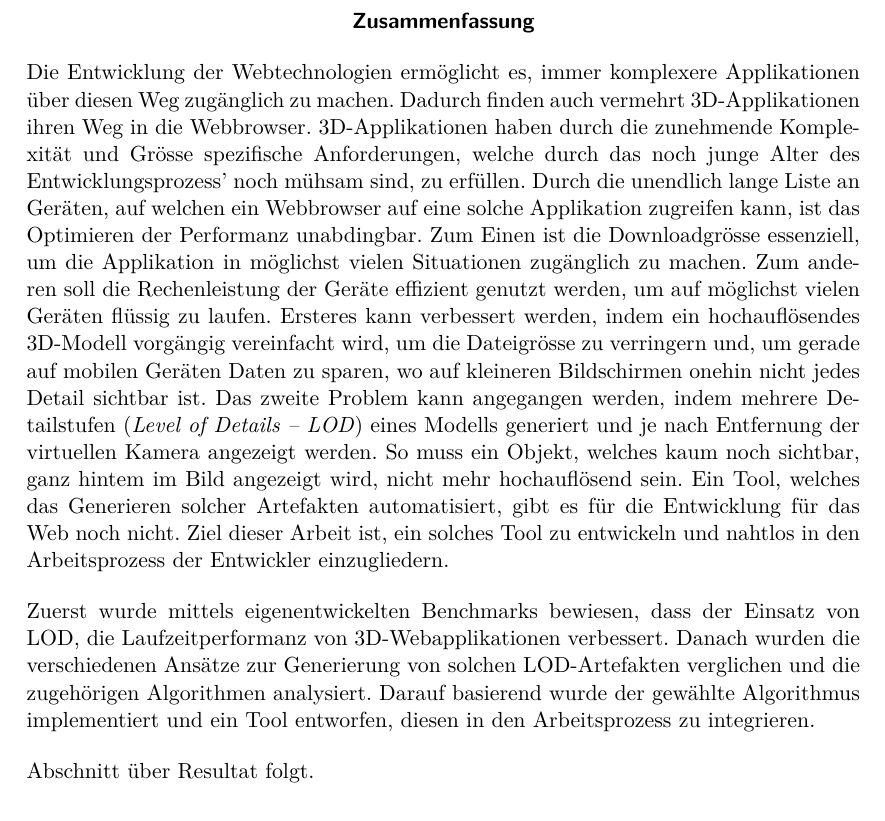
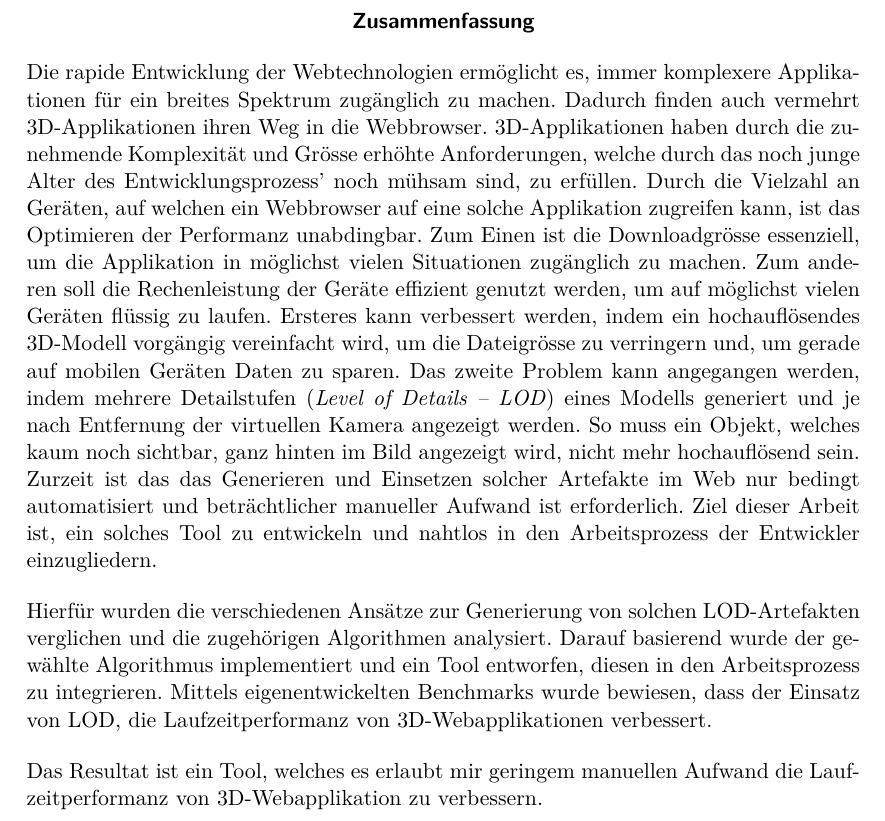
Before and after one commit to kreativwebdesign/lode, a LaTeX document (documentation/report/doc.tex, which reads documentation/report/parts/zusammenfassung.tex): part of page 3 of 39, cut so that both start at the same text. Compiled offline with pdfLaTeX; a missing bibliography style is replaced by a similar one.

Commit message:
Extend zusammenfassung

```diff
--- a/documentation/report/parts/zusammenfassung.tex
+++ b/documentation/report/parts/zusammenfassung.tex
@@ -6,17 +6,17 @@
 % !TEX TS-program = pdflatexmk
 % !TEX encoding = UTF-8 Unicode
 % !TEX root = ../doc.tex
-Die Entwicklung der Webtechnologien ermöglicht es, immer komplexere Applikationen über diesen Weg zugänglich zu machen. Dadurch finden auch vermehrt 3D-Applikationen ihren Weg in die Webbrowser.
-3D-Applikationen haben durch die zunehmende Komplexität und Grösse spezifische Anforderungen, welche durch das noch junge Alter des Entwicklungsprozess' noch mühsam sind, zu erfüllen.
-Durch die unendlich lange Liste an Geräten, auf welchen ein Webbrowser auf eine solche Applikation zugreifen kann, ist das Optimieren der Performanz unabdingbar.
+Die rapide Entwicklung der Webtechnologien ermöglicht es, immer komplexere Applikationen für ein breites Spektrum zugänglich zu machen. Dadurch finden auch vermehrt 3D-Applikationen ihren Weg in die Webbrowser.
+3D-Applikationen haben durch die zunehmende Komplexität und Grösse erhöhte Anforderungen, welche durch das noch junge Alter des Entwicklungsprozess' noch mühsam sind, zu erfüllen.
+Durch die Vielzahl an Geräten, auf welchen ein Webbrowser auf eine solche Applikation zugreifen kann, ist das Optimieren der Performanz unabdingbar.
 Zum Einen ist die Downloadgrösse essenziell, um die Applikation in möglichst vielen Situationen zugänglich zu machen. Zum anderen soll die Rechenleistung der Geräte effizient genutzt werden, um auf möglichst vielen Geräten flüssig zu laufen.
-Ersteres kann verbessert werden, indem ein hochauflösendes 3D-Modell vorgängig vereinfacht wird, um die Dateigrösse zu verringern und, um gerade auf mobilen Geräten Daten zu sparen, wo auf kleineren Bildschirmen onehin nicht jedes Detail sichtbar ist.
-Das zweite Problem kann angegangen werden, indem mehrere Detailstufen (\e{Level of Details – LOD}) eines Modells generiert und je nach Entfernung der virtuellen Kamera angezeigt werden. So muss ein Objekt, welches kaum noch sichtbar, ganz hintem im Bild angezeigt wird, nicht mehr hochauflösend sein.
-Ein Tool, welches das Generieren solcher Artefakten automatisiert, gibt es für die Entwicklung für das Web noch nicht.
+Ersteres kann verbessert werden, indem ein hochauflösendes 3D-Modell vorgängig vereinfacht wird, um die Dateigrösse zu verringern und, um gerade auf mobilen Geräten Daten zu sparen.
+Das zweite Problem kann angegangen werden, indem mehrere Detailstufen (\e{Level of Details – LOD}) eines Modells generiert und je nach Entfernung der virtuellen Kamera angezeigt werden. So muss ein Objekt, welches kaum noch sichtbar, ganz hinten im Bild angezeigt wird, nicht mehr hochauflösend sein.
+Zurzeit ist das das Generieren und Einsetzen solcher Artefakte im Web nur bedingt automatisiert und beträchtlicher manueller Aufwand ist erforderlich.
 Ziel dieser Arbeit ist, ein solches Tool zu entwickeln und nahtlos in den Arbeitsprozess der Entwickler einzugliedern.
 \bigbreak
-Zuerst wurde mittels eigenentwickelten Benchmarks bewiesen, dass der Einsatz von LOD, die Laufzeitperformanz von 3D-Webapplikationen verbessert.
-Danach wurden die verschiedenen Ansätze zur Generierung von solchen LOD-Artefakten verglichen und die zugehörigen Algorithmen analysiert.
+Hierfür wurden die verschiedenen Ansätze zur Generierung von solchen LOD-Artefakten verglichen und die zugehörigen Algorithmen analysiert.
 Darauf basierend wurde der gewählte Algorithmus implementiert und ein Tool entworfen, diesen in den Arbeitsprozess zu integrieren.
+Mittels eigenentwickelten Benchmarks wurde bewiesen, dass der Einsatz von LOD, die Laufzeitperformanz von 3D-Webapplikationen verbessert.
 \bigbreak
-Abschnitt über Resultat folgt.
+Das Resultat ist ein Tool, welches es erlaubt mir geringem manuellen Aufwand die Laufzeitperformanz von 3D-Webapplikation zu verbessern.
```
